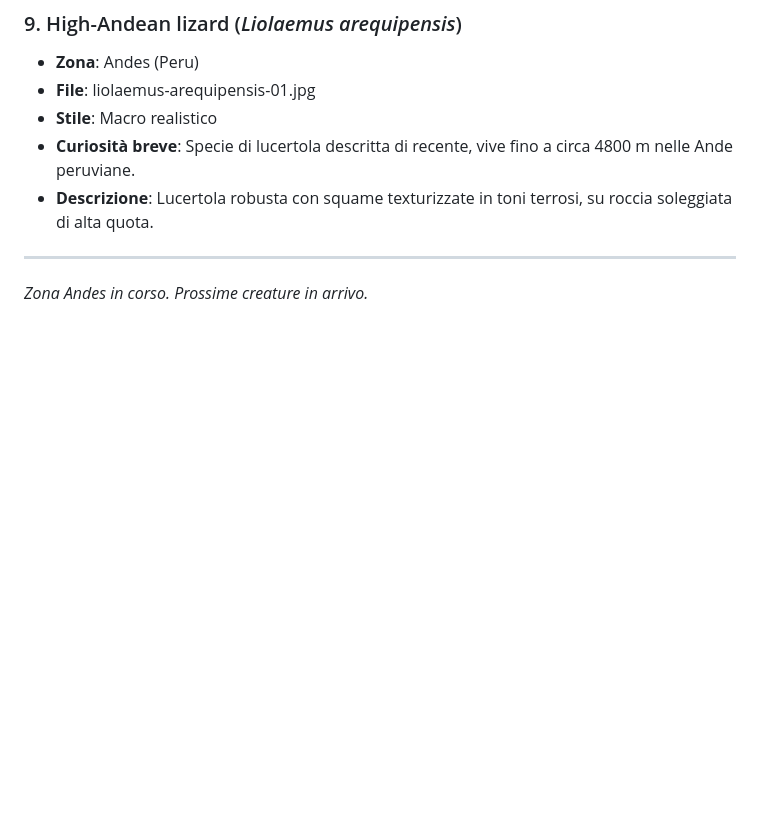
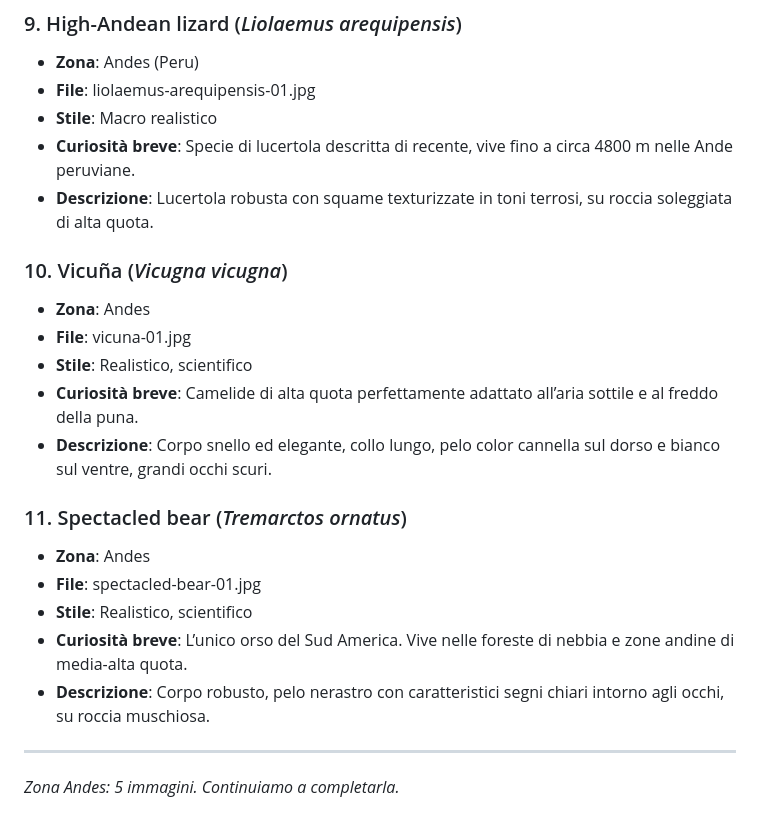
Before and after one commit to dinuolivia-a11y/RareAltitudeCreatures, a Markdown page: images.md, the part around the change. Rendered like a GitHub page; blank space fills up the shorter version.

Commit message:
Add vicuña and spectacled bear to Andes images index

```diff
--- a/images.md
+++ b/images.md
@@ -72,6 +72,20 @@ Ogni immagine è associata alla creatura, zona e descrizione.
 - **Curiosità breve**: Specie di lucertola descritta di recente, vive fino a circa 4800 m nelle Ande peruviane.
 - **Descrizione**: Lucertola robusta con squame texturizzate in toni terrosi, su roccia soleggiata di alta quota.
 
+### 10. Vicuña (*Vicugna vicugna*)
+- **Zona**: Andes
+- **File**: vicuna-01.jpg
+- **Stile**: Realistico, scientifico
+- **Curiosità breve**: Camelide di alta quota perfettamente adattato all’aria sottile e al freddo della puna.
+- **Descrizione**: Corpo snello ed elegante, collo lungo, pelo color cannella sul dorso e bianco sul ventre, grandi occhi scuri.
+
+### 11. Spectacled bear (*Tremarctos ornatus*)
+- **Zona**: Andes
+- **File**: spectacled-bear-01.jpg
+- **Stile**: Realistico, scientifico
+- **Curiosità breve**: L’unico orso del Sud America. Vive nelle foreste di nebbia e zone andine di media-alta quota.
+- **Descrizione**: Corpo robusto, pelo nerastro con caratteristici segni chiari intorno agli occhi, su roccia muschiosa.
+
 ---
 
-*Zona Andes in corso. Prossime creature in arrivo.*
+*Zona Andes: 5 immagini. Continuiamo a completarla.*
```
